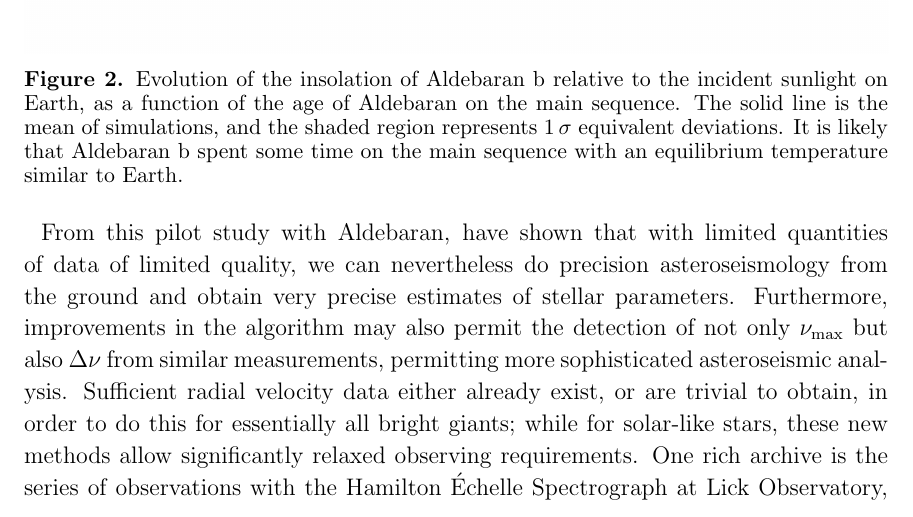
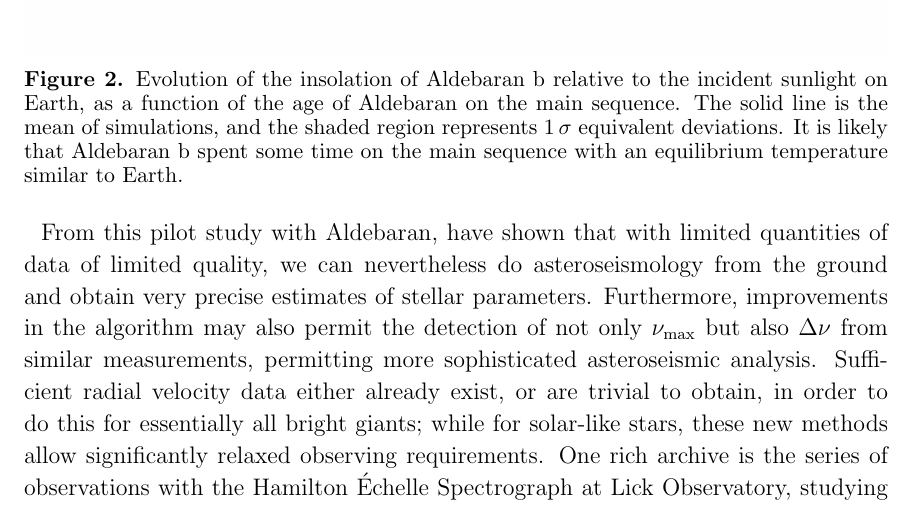
Before and after one commit to farr/Aldebaran, a LaTeX paper (paper/aldebaran.tex): part of page 8 of 16, cut so that both start at the same text. Compiled offline with pdfLaTeX; a LaTeX package or settings file that is missing is left out.

Commit message:
precision

```diff
--- a/paper/aldebaran.tex
+++ b/paper/aldebaran.tex
@@ -206,7 +206,7 @@ We note that this implies that the planet at a semi-major axis of $1.50\, \pm\,
 
 With CARMA models we have confirmed the previously-suspected planet around Aldebaran using archival data, and additionally detected acoustic oscillations that permit a $\sim 6\%$ mass determination. We have confirmed both of these results with new ground-based observations, and space-based photometry with \ktwo.
 
-From this pilot study with Aldebaran, have shown that with limited quantities of data of limited quality, we can nevertheless do precision asteroseismology from the ground and obtain very precise estimates of stellar parameters. Furthermore, improvements in the algorithm may also permit the detection of not only~\numax but also~\Dnu from similar measurements, permitting more sophisticated asteroseismic analysis. Sufficient radial velocity data either already exist, or are trivial to obtain, in order to do this for essentially all bright giants; while for solar-like stars, these new methods allow significantly relaxed observing requirements. One rich archive is the series of observations with the Hamilton \'{E}chelle Spectrograph at Lick Observatory, studying 373 G~and K~giants \citep[e.g. ][]{frink2001,hekker2006,ortiz2016}. The method may also be useful in detecting rotational or other periodic variability in the LCES HIRES/Keck Precision Radial Velocity Exoplanet Survey \citep{butler17} of 1,624 FGKM dwarfs, although the time sampling is by design too coarse to detect $p$-mode oscillations in these stars. Furthermore, CARMA models and related methods will enhance deep, all-sky, sparse photometric surveys: an immediate future test of this will be from \hipparcos; while only~58 epochs of photometry are available for Aldebaran, at a sampling we find to be insufficient for our purposes, stars at higher latitudes may often have 150--200 epochs and more even sampling \citep{hipparcos_phot}, and the~14 bright~K giants in \hipparcos noted by \citet{bedding2000} are an ideal first test case. This can naturally be extended to \emph{Gaia} in space \citep{gaia}, or \emph{LSST} from the ground \citep{dmt,lsst,lsstbook}, from which many thousands of new asteroseismic determinations will be possible.
+From this pilot study with Aldebaran, have shown that with limited quantities of data of limited quality, we can nevertheless do asteroseismology from the ground and obtain very precise estimates of stellar parameters. Furthermore, improvements in the algorithm may also permit the detection of not only~\numax but also~\Dnu from similar measurements, permitting more sophisticated asteroseismic analysis. Sufficient radial velocity data either already exist, or are trivial to obtain, in order to do this for essentially all bright giants; while for solar-like stars, these new methods allow significantly relaxed observing requirements. One rich archive is the series of observations with the Hamilton \'{E}chelle Spectrograph at Lick Observatory, studying 373 G~and K~giants \citep[e.g. ][]{frink2001,hekker2006,ortiz2016}. The method may also be useful in detecting rotational or other periodic variability in the LCES HIRES/Keck Precision Radial Velocity Exoplanet Survey \citep{butler17} of 1,624 FGKM dwarfs, although the time sampling is by design too coarse to detect $p$-mode oscillations in these stars. Furthermore, CARMA models and related methods will enhance deep, all-sky, sparse photometric surveys: an immediate future test of this will be from \hipparcos; while only~58 epochs of photometry are available for Aldebaran, at a sampling we find to be insufficient for our purposes, stars at higher latitudes may often have 150--200 epochs and more even sampling \citep{hipparcos_phot}, and the~14 bright~K giants in \hipparcos noted by \citet{bedding2000} are an ideal first test case. This can naturally be extended to \emph{Gaia} in space \citep{gaia}, or \emph{LSST} from the ground \citep{dmt,lsst,lsstbook}, from which many thousands of new asteroseismic determinations will be possible.
 
 \acknowledgments
 
```
